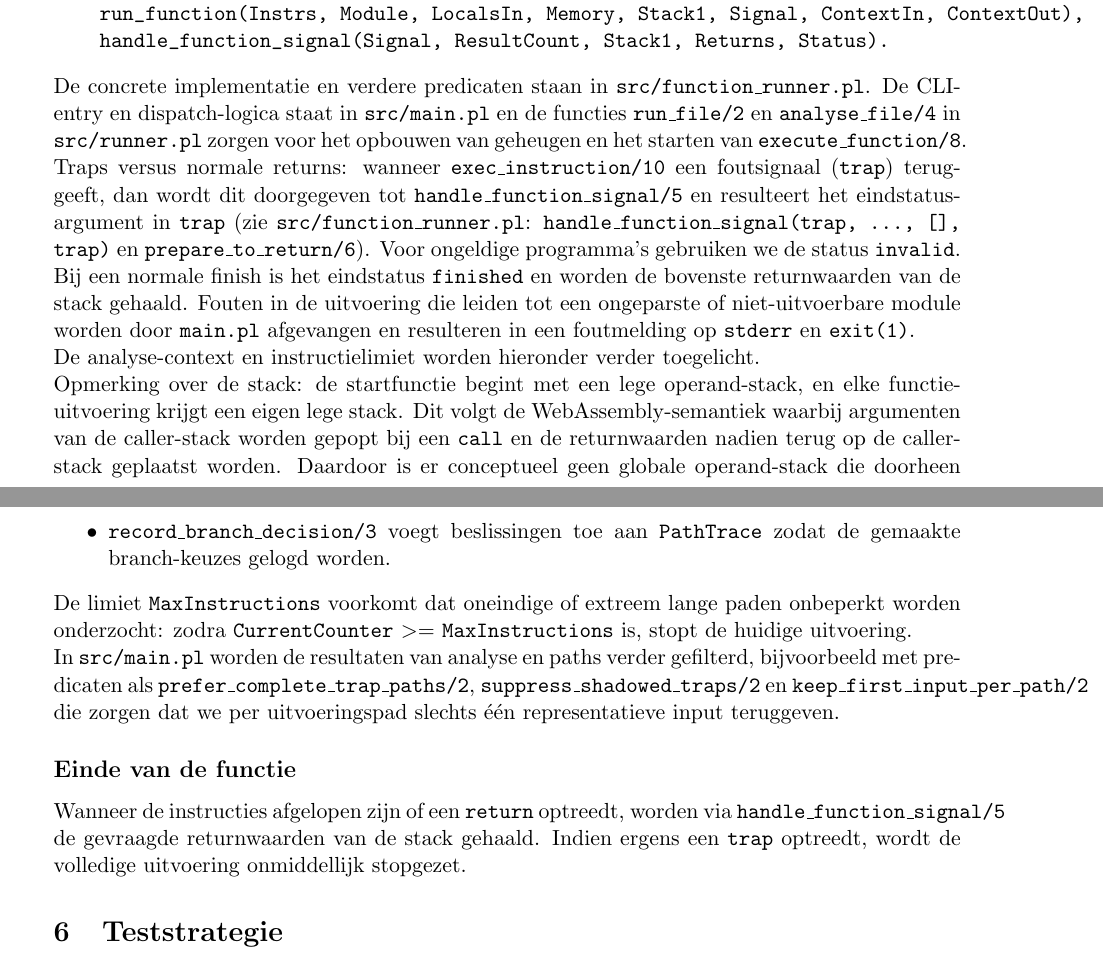
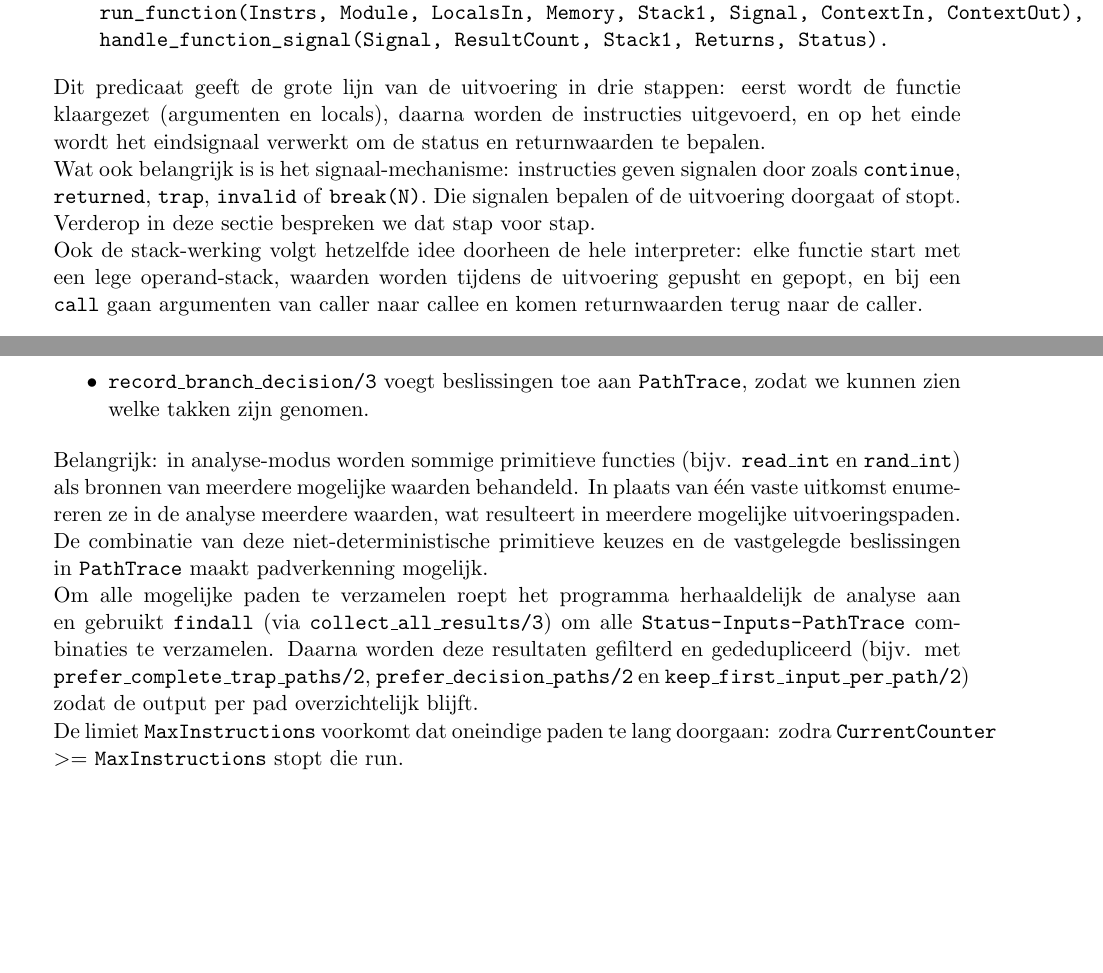
Before and after one commit to Nathan-verm/webassembly-in-prolog, a LaTeX document (documentatie/verslag.tex): two parts of pages 3 and 6 of 7 before the commit and two parts of pages 3 and 5 of 7 after it, joined at a grey line, cut so that both start at the same text, the shorter picture padded with empty space. Compiled offline with pdfLaTeX.

Commit message:
kleine aanpassing verslag

```diff
--- a/documentatie/verslag.tex
+++ b/documentatie/verslag.tex
@@ -182,19 +184,14 @@ execute_function(Index, Args, Module, Memory, Returns, Status, ContextIn, Contex
     handle_function_signal(Signal, ResultCount, Stack1, Returns, Status).
 \end{verbatim}
 
-De concrete implementatie en verdere predicaten staan in \texttt{src/function\_runner.pl}. De CLI-entry en dispatch-logica staat in \texttt{src/main.pl} en de functies \texttt{run\_file/2} en \texttt{analyse\_file/4} in \texttt{src/runner.pl} zorgen voor het opbouwen van geheugen en het starten van \texttt{execute\_function/8}.
+Dit predicaat geeft de grote lijn van de uitvoering in drie stappen: eerst wordt de functie klaargezet
+(argumenten en locals), daarna worden de instructies uitgevoerd, en op het einde wordt het eindsignaal
+verwerkt om de status en returnwaarden te bepalen.
 
-Traps versus normale returns: wanneer \texttt{exec\_instruction/10} een foutsignaal (\texttt{trap}) teruggeeft, dan wordt dit doorgegeven
-tot \texttt{handle\_function\_signal/5} en resulteert het eindstatus-argument in \texttt{trap} (zie \texttt{src/function\_runner.pl}:
-\texttt{handle\_function\_signal(trap, ..., [], trap)} en \texttt{prepare\_to\_return/6}). Voor ongeldige programma's gebruiken we de status \texttt{invalid}.
+Wat ook belangrijk is is het signaal-mechanisme: instructies geven signalen door zoals
+\texttt{continue}, \texttt{returned}, \texttt{trap}, \texttt{invalid} of \texttt{break(N)}.
+Die signalen bepalen of de uitvoering doorgaat of stopt. Verderop in deze sectie bespreken we dat stap voor stap.
 
-Bij een normale finish is het eindstatus \texttt{finished} en worden de bovenste returnwaarden van de stack gehaald.
-Fouten in de uitvoering die leiden tot een ongeparste of niet-uitvoerbare module worden door
-\texttt{main.pl} afgevangen en resulteren in een foutmelding op \texttt{stderr} en \texttt{exit(1)}.
-
-De analyse-context en instructielimiet worden hieronder verder toegelicht.
-
-Opmerking over de stack: de startfunctie begint met een lege operand-stack, en elke functie-uitvoering
-krijgt een eigen lege stack. Dit volgt de WebAssembly-semantiek waarbij argumenten van de caller-stack
-worden gepopt bij een \texttt{call} en de returnwaarden nadien terug op de caller-stack geplaatst worden.
-Daardoor is er conceptueel geen globale operand-stack die doorheen alle functies doorloopt, maar de
+Ook de stack-werking volgt hetzelfde idee doorheen de hele interpreter: elke functie start met een lege
+operand-stack, waarden worden tijdens de uitvoering gepusht en gepopt, en bij een \texttt{call} gaan argumenten
+van caller naar callee en komen returnwaarden terug naar de caller.
@@ -304,15 +292,15 @@ De context-term heeft de vorm \texttt{analyse(MaxInstructions, CurrentCounter, I
 \begin{itemize}
     \item \texttt{increment\_instruction\_counter/2} verhoogt \texttt{CurrentCounter} na elke instructie.
-    \item \texttt{record\_branch\_decision/3} voegt beslissingen toe aan \texttt{PathTrace} zodat de gemaakte branch-keuzes gelogd worden.
+    \item \texttt{record\_branch\_decision/3} voegt beslissingen toe aan \texttt{PathTrace}, zodat we kunnen zien welke takken zijn genomen.
 \end{itemize}
 
-De limiet \texttt{MaxInstructions} voorkomt dat oneindige of extreem lange paden onbeperkt worden onderzocht: zodra \texttt{CurrentCounter} \textgreater= \texttt{MaxInstructions} is, stopt de huidige uitvoering.
+Belangrijk: in analyse-modus worden sommige primitieve functies (bijv. \texttt{read\_int} en \texttt{rand\_int}) als bronnen van meerdere mogelijke waarden behandeld. In plaats van één vaste uitkomst enumereren ze in de analyse meerdere waarden, wat resulteert in meerdere mogelijke uitvoeringspaden. De combinatie van deze niet-deterministische primitieve keuzes en de vastgelegde beslissingen in \texttt{PathTrace} maakt padverkenning mogelijk.
 
-In \texttt{src/main.pl} worden de resultaten van analyse en paths verder gefilterd, bijvoorbeeld met predicaten als \texttt{prefer\_complete\_trap\_paths/2}, \texttt{suppress\_shadowed\_traps/2} en \texttt{keep\_first\_input\_per\_path/2} die zorgen dat we per uitvoeringspad slechts één representatieve input teruggeven.
+Om alle mogelijke paden te verzamelen roept het programma herhaaldelijk de analyse aan en gebruikt \texttt{findall} (via \texttt{collect\_all\_results/3}) om alle \texttt{Status-Inputs-PathTrace} combinaties te verzamelen. Daarna worden deze resultaten gefilterd en gededupliceerd (bijv. met \texttt{prefer\_complete\_trap\_paths/2}, \texttt{prefer\_decision\_paths/2} en \texttt{keep\_first\_input\_per\_path/2}) zodat de output per pad overzichtelijk blijft.
 
-\subsection*{Einde van de functie}
+De limiet \texttt{MaxInstructions} voorkomt dat oneindige paden te lang doorgaan: zodra \texttt{CurrentCounter} \textgreater= \texttt{MaxInstructions} stopt die run.
 
-Wanneer de instructies afgelopen zijn of een \texttt{return} optreedt, worden via \texttt{handle\_function\_signal/5} de gevraagde returnwaarden van de stack gehaald. Indien ergens een \texttt{trap} optreedt, wordt de volledige uitvoering onmiddellijk stopgezet.
+
 
 
 % ----------------------------------------------------
```
Also changed, not shown: documentatie/verslag.pdf, documentatie/verslag.tex (25 more changed lines), 1 other file.
